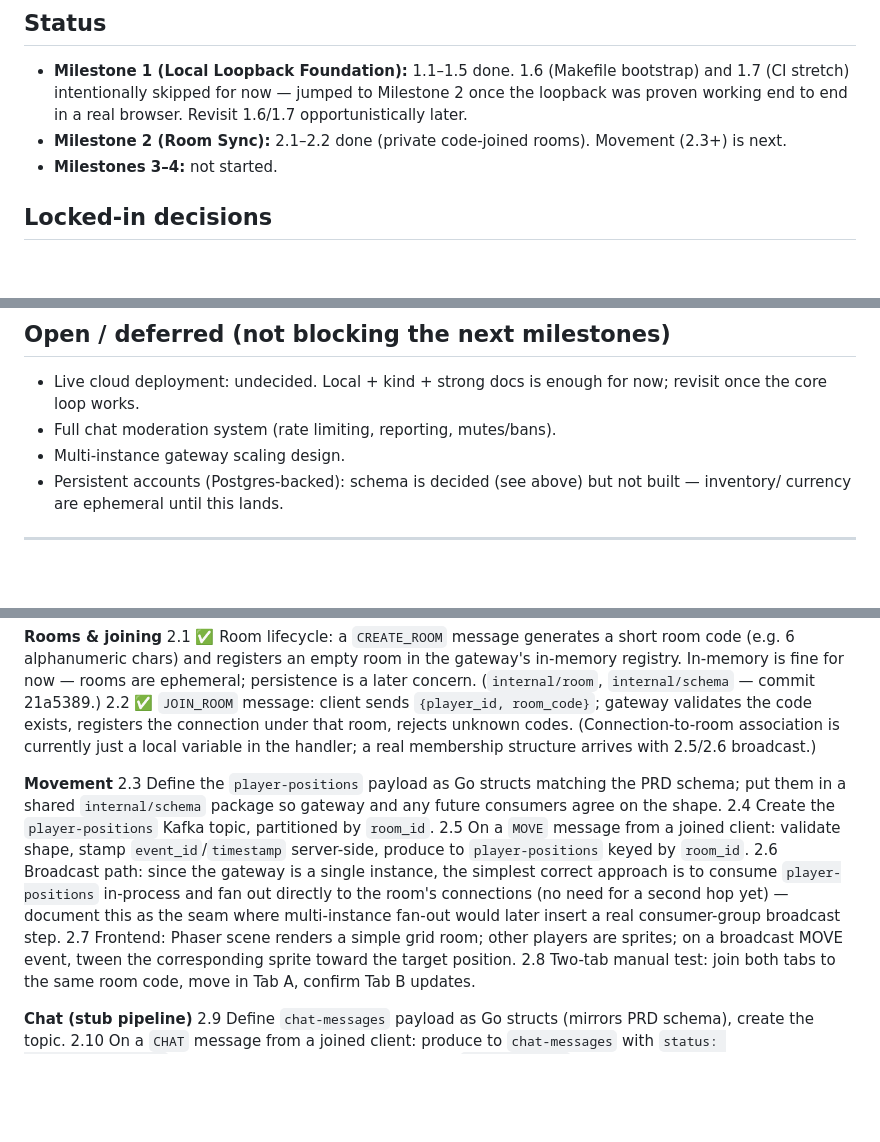
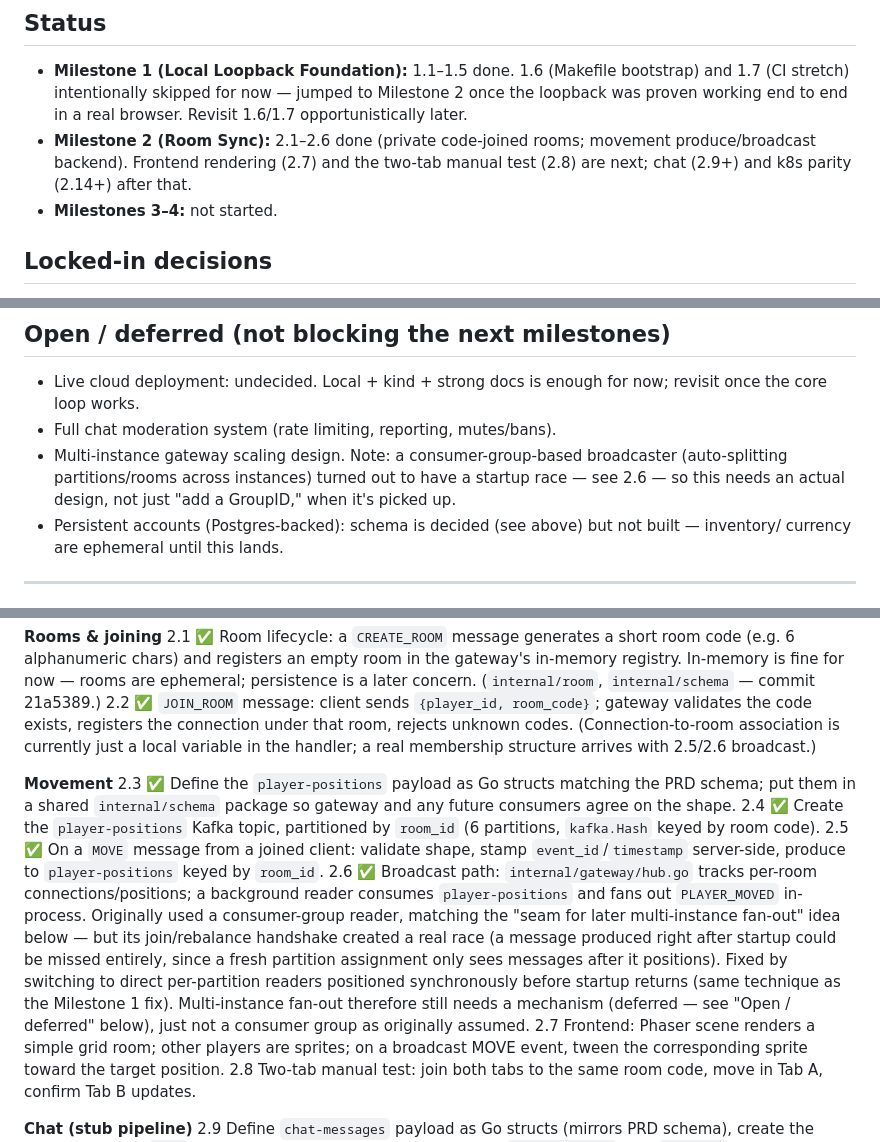
Before and after one commit to kirstengillam/cozy-critter-puzzle-parlor, a Markdown page: IMPLEMENTATION_PLAN.md, 3 parts joined by grey strips. Drawn GitHub-style; blank space fills up the shorter version.

Commit message:
Mark Milestone 2.3-2.6 progress and note the consumer-group race
Co-Authored-By: Claude Sonnet 5 <noreply@anthropic.com>

```diff
--- a/IMPLEMENTATION_PLAN.md
+++ b/IMPLEMENTATION_PLAN.md
@@ -8,7 +8,9 @@ decided steps we're actually building against. Update this file as decisions cha
 - **Milestone 1 (Local Loopback Foundation):** 1.1–1.5 done. 1.6 (Makefile bootstrap) and 1.7 (CI
   stretch) intentionally skipped for now — jumped to Milestone 2 once the loopback was proven working
   end to end in a real browser. Revisit 1.6/1.7 opportunistically later.
-- **Milestone 2 (Room Sync):** 2.1–2.2 done (private code-joined rooms). Movement (2.3+) is next.
+- **Milestone 2 (Room Sync):** 2.1–2.6 done (private code-joined rooms; movement produce/broadcast
+  backend). Frontend rendering (2.7) and the two-tab manual test (2.8) are next; chat (2.9+) and k8s
+  parity (2.14+) after that.
 - **Milestones 3–4:** not started.
 
 ## Locked-in decisions
@@ -55,7 +57,9 @@ decided steps we're actually building against. Update this file as decisions cha
 - Live cloud deployment: undecided. Local + kind + strong docs is enough for now; revisit once the
   core loop works.
 - Full chat moderation system (rate limiting, reporting, mutes/bans).
-- Multi-instance gateway scaling design.
+- Multi-instance gateway scaling design. Note: a consumer-group-based broadcaster (auto-splitting
+  partitions/rooms across instances) turned out to have a startup race — see 2.6 — so this needs an
+  actual design, not just "add a GroupID," when it's picked up.
 - Persistent accounts (Postgres-backed): schema is decided (see above) but not built — inventory/
   currency are ephemeral until this lands.
 
@@ -96,15 +100,20 @@ can chat, with messages passing through a (stub) filter.
     broadcast.)
 
 **Movement**
-2.3 Define the `player-positions` payload as Go structs matching the PRD schema; put them in a shared
+2.3 ✅ Define the `player-positions` payload as Go structs matching the PRD schema; put them in a shared
     `internal/schema` package so gateway and any future consumers agree on the shape.
-2.4 Create the `player-positions` Kafka topic, partitioned by `room_id`.
-2.5 On a `MOVE` message from a joined client: validate shape, stamp `event_id`/`timestamp` server-side,
+2.4 ✅ Create the `player-positions` Kafka topic, partitioned by `room_id` (6 partitions, `kafka.Hash`
+    keyed by room code).
+2.5 ✅ On a `MOVE` message from a joined client: validate shape, stamp `event_id`/`timestamp` server-side,
     produce to `player-positions` keyed by `room_id`.
-2.6 Broadcast path: since the gateway is a single instance, the simplest correct approach is to consume
-    `player-positions` in-process and fan out directly to the room's connections (no need for a second
-    hop yet) — document this as the seam where multi-instance fan-out would later insert a real
-    consumer-group broadcast step.
+2.6 ✅ Broadcast path: `internal/gateway/hub.go` tracks per-room connections/positions; a background
+    reader consumes `player-positions` and fans out `PLAYER_MOVED` in-process. Originally used a
+    consumer-group reader, matching the "seam for later multi-instance fan-out" idea below — but its
+    join/rebalance handshake created a real race (a message produced right after startup could be
+    missed entirely, since a fresh partition assignment only sees messages after it positions). Fixed by
+    switching to direct per-partition readers positioned synchronously before startup returns (same
+    technique as the Milestone 1 fix). Multi-instance fan-out therefore still needs a mechanism
+    (deferred — see "Open / deferred" below), just not a consumer group as originally assumed.
 2.7 Frontend: Phaser scene renders a simple grid room; other players are sprites; on a broadcast MOVE
     event, tween the corresponding sprite toward the target position.
 2.8 Two-tab manual test: join both tabs to the same room code, move in Tab A, confirm Tab B updates.
```
